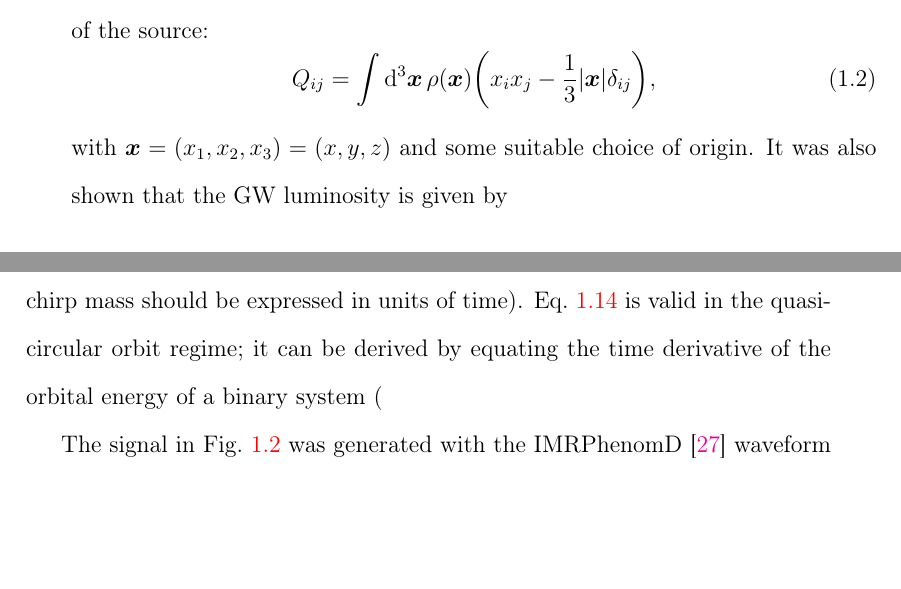
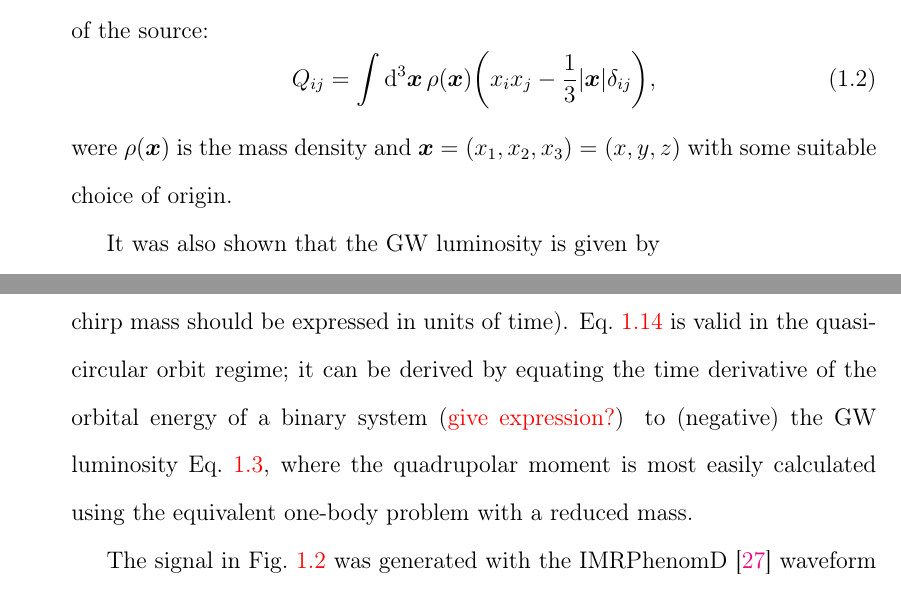
Before and after one commit to eliotfinch/thesis, a LaTeX thesis (main.tex, which reads Chapters/Chapter1.tex): two parts of pages 24 and 29 of 167 before the commit and two parts of pages 24 and 30 of 167 after it, joined at a grey line, cut so that both start at the same text, the shorter picture padded with empty space. Compiled offline with pdfLaTeX.

Commit message:
Update Chapter 1

```diff
--- a/Chapters/Chapter1.tex
+++ b/Chapters/Chapter1.tex
@@ -32,7 +32,8 @@ Here, $r$ is the distance to the source, and $Q_{ij}$ is the traceless mass quad
 \begin{equation}\label{ch1:eq:quadrupole}
     Q_{ij} = \int \dd[3]{\vb*{x}} \rho(\vb*{x}) \qty(x_i x_j - \frac{1}{3} \abs{\vb*{x}} \delta_{ij}),
 \end{equation}
-with $\vb*{x} = (x_1, x_2, x_3) = (x,y,z)$ and some suitable choice of origin.
+were $\rho(\vb*{x})$ is the mass density and $\vb*{x} = (x_1, x_2, x_3) = (x,y,z)$ with some suitable choice of origin.
+
 It was also shown that the GW luminosity is given by
 \begin{equation}\label{ch1:eq:gw_luminosity}
     \dot{E}_\mathrm{GW} = \frac{G}{5c^5} \bigl \langle \dddot{Q}_{ij} \dddot{Q}^{ij} \bigr \rangle,
@@ -153,11 +154,9 @@ The leading-order time to merger, $\tau_\mathrm{merge}$, as a function of GW fre
 \begin{equation}\label{eq:time_to_merger}
     \tau_\mathrm{merge} = \frac{5}{256} \qty(\pi f)^{-\frac{8}{3}} \qty(\frac{G\mathcal{M}}{c^3})^{-\frac{5}{3}},
 \end{equation}
-% Give more details. Lowest order PN, what does it neglect? Valid for circular only...
-% Say a bit about how it is derived.
 where $\mathcal{M}$ is a combination of the two masses in the binary known as the chirp mass.
 We also explicitly show the factors of $G$ and $c$ in this equation for clarity (in geometric units these would be set to 1, and it would be implied that the chirp mass should be expressed in units of time).
-Eq.~\ref{eq:time_to_merger} is valid in the quasi-circular orbit regime; it can be derived by equating the time derivative of the orbital energy of a binary system (
+Eq.~\ref{eq:time_to_merger} is valid in the quasi-circular orbit regime; it can be derived by equating the time derivative of the orbital energy of a binary system (\comment{give expression?}) to (negative) the GW luminosity Eq.~\ref{ch1:eq:gw_luminosity}, where the quadrupolar moment is most easily calculated using the equivalent one-body problem with a reduced mass.
 
 The signal in Fig.~\ref{ch1:fig:fd_waveform} was generated with the IMRPhenomD~\cite{Khan:2015jqa} waveform model, as implemented in the \texttt{ripple}~\cite{Edwards:2023sak} Python package.
 Phenom models produce approximate waveforms using closed-form analytic expressions in the frequency-domain, making evaluation quick and suitable for GW searches.
```
Also changed, not shown: Chapters/Chapter1.tex (11 more changed lines).
